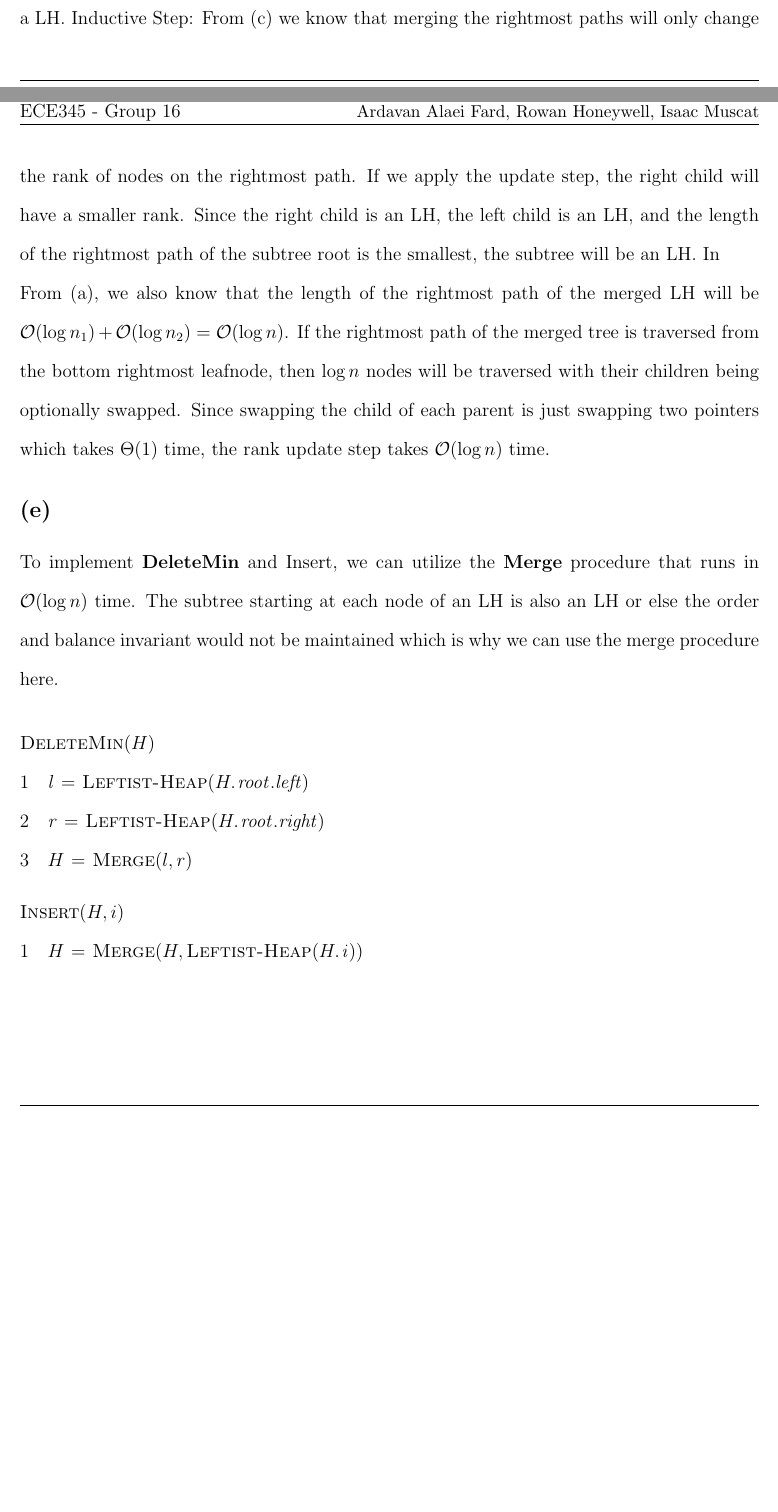
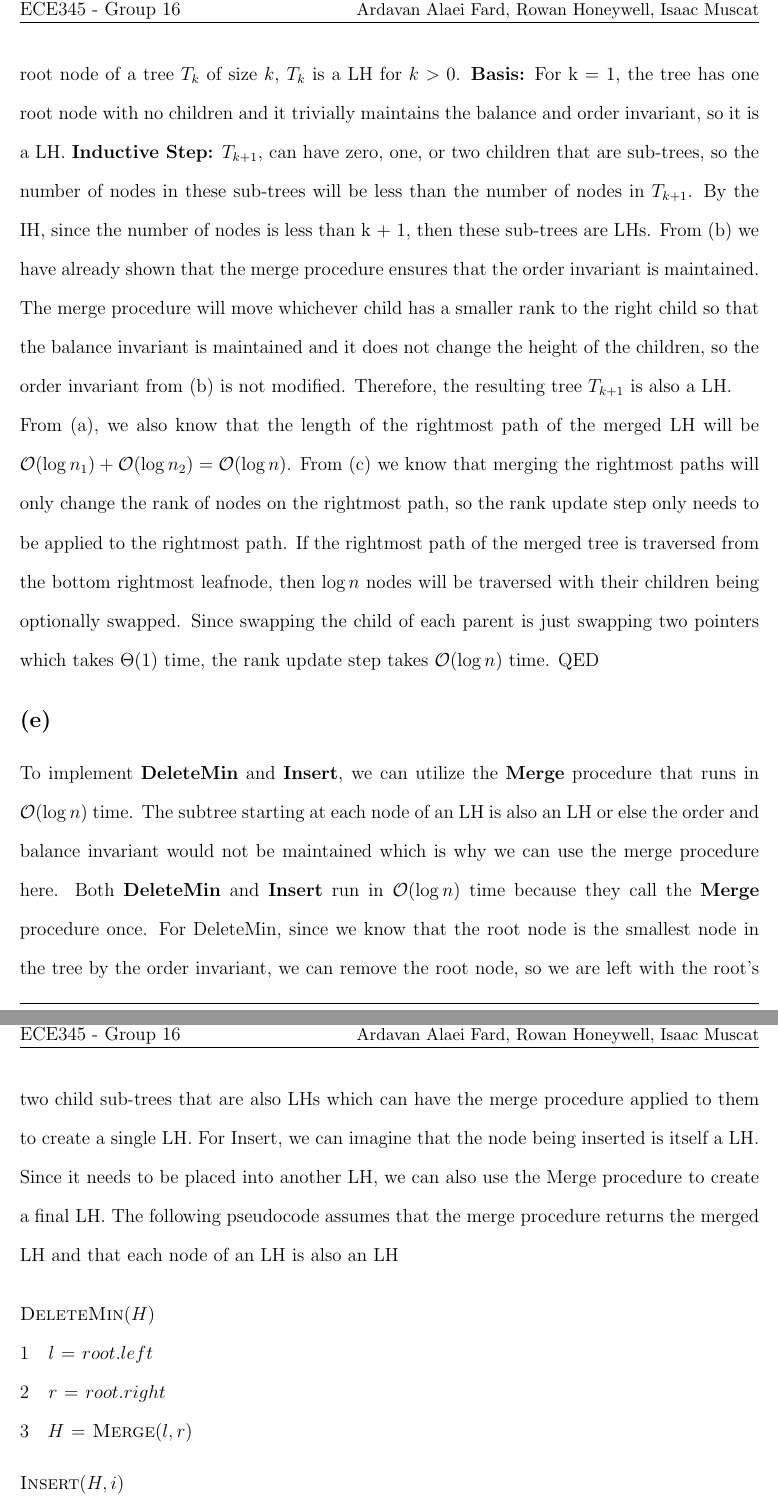
Before and after one commit to rowanhnwl/ECE345, a LaTeX problem sheet (hw/hw2/main.tex, which reads hw/hw2/questions/question4.tex): two parts of pages 12 and 13 of 13 before the commit and two parts of pages 13 and 14 of 14 after it, joined at a grey line, cut so that both start at the same text, the shorter picture padded with empty space. Compiled offline with pdfLaTeX.

Commit message:
Update question4.tex

```diff
--- a/hw/hw2/questions/question4.tex
+++ b/hw/hw2/questions/question4.tex
@@ -19,18 +16,23 @@
-    Inudction Hypothesis: If the children of the root of the subtree are LHs, then swapping the children of the root of the subtree if the rank of the left child is greater than the rank of the right child will turn the subtree into a LH.
-    Inductive Step: From (c) we know that merging the rightmost paths will only change the rank of nodes on the rightmost path. If we apply the update step, the right child will have a smaller rank. Since the right child is an LH, the left child is an LH, and the length of the rightmost path of the subtree root is the smallest, the subtree will be an LH. In
+    Suppose we are left with an LH l of size n that is the result of merging the rightmost path of two LHs.
+    We will prove that the sub-tree $T_k$ of size $k$ is an LH after applying the rank update step using induction.
 
-    From (a), we also know that the length of the rightmost path of the merged LH will be $\mathcal{O}(\log{n_1}) + \mathcal{O}(\log{n_2}) = \mathcal{O}(\log{n})$. If the rightmost path of the merged tree is traversed from the bottom rightmost leafnode, then $\log{n}$ nodes will be traversed with their children being optionally swapped. Since swapping the child of each parent is just swapping two pointers which takes $\Theta(1)$ time, the rank update step takes $\mathcal{O}(\log{n})$ time.
+    \textbf{Inudction Hypothesis:} In the merge procedure, by applying the rank update step to the root node of a tree $T_k$ of size $k$, $T_k$ is a LH for $k > 0$.
+    \textbf{Basis:} For k = 1, the tree has one root node with no children and it trivially maintains the balance and order invariant, so it is a LH.
+    \textbf{Inductive Step:} $T_{k+1}$, can have zero, one, or two children that are sub-trees, so the number of nodes in these sub-trees will be less than the number of nodes in $T_{k+1}$. By the IH, since the number of nodes is less than k + 1, then these sub-trees are LHs. From (b) we have already shown that the merge procedure ensures that the order invariant is maintained. The merge procedure will move whichever child has a smaller rank to the right child so that the balance invariant is maintained and it does not change the height of the children, so the order invariant from (b) is not modified. Therefore, the resulting tree $T_{k+1}$ is also a LH.
+
+    From (a), we also know that the length of the rightmost path of the merged LH will be $\mathcal{O}(\log{n_1}) + \mathcal{O}(\log{n_2}) = \mathcal{O}(\log{n})$. From (c) we know that merging the rightmost paths will only change the rank of nodes on the rightmost path, so the rank update step only needs to be applied to the rightmost path. If the rightmost path of the merged tree is traversed from the bottom rightmost leafnode, then $\log{n}$ nodes will be traversed with their children being optionally swapped. Since swapping the child of each parent is just swapping two pointers which takes $\Theta(1)$ time, the rank update step takes $\mathcal{O}(\log{n})$ time.
+    QED
 
     \subsection{(e)}
-    To implement \textbf{DeleteMin} and Insert, we can utilize the \textbf{Merge} procedure that runs in $\mathcal{O}(\log{n})$ time. The subtree starting at each node of an LH is also an LH or else the order and balance invariant would not be maintained which is why we can use the merge procedure here.
-
+    To implement \textbf{DeleteMin} and \textbf{Insert}, we can utilize the \textbf{Merge} procedure that runs in $\mathcal{O}(\log{n})$ time. The subtree starting at each node of an LH is also an LH or else the order and balance invariant would not be maintained which is why we can use the merge procedure here. Both \textbf{DeleteMin} and \textbf{Insert} run in $\mathcal{O}(\log{n})$ time because they call the \textbf{Merge} procedure once. For DeleteMin, since we know that the root node is the smallest node in the tree by the order invariant, we can remove the root node, so we are left with the root's two child sub-trees that are also LHs which can have the merge procedure applied to them to create a single LH. For Insert, we can imagine that the node being inserted is itself a LH. Since it needs to be placed into another LH, we can also use the Merge procedure to create a final LH.
+    The following pseudocode assumes that the merge procedure returns the merged LH and that each node of an LH is also an LH
         \begin{codebox}
         \Procname{$\proc{DeleteMin}(H)$}
-        \li $\id{l} \gets \proc{Leftist-Heap}(\attrib{H}{root.left})$
-        \li $\id{r} \gets \proc{Leftist-Heap}(\attrib{H}{root.right})$
+        \li $\id{l} \gets root.left$
+        \li $\id{r} \gets root.right$
         \li $H \gets \proc{Merge}(l, r)$
         \end{codebox}
         \begin{codebox}
         \Procname{$\proc{Insert}(H, i)$}
-        \li $H \gets \proc{Merge}(H, \proc{Leftist-Heap}(\attrib{H}{i}))$
+        \li $H \gets \proc{Merge}(H, i)$
         \end{codebox}
```
Also changed, not shown: hw/hw2/questions/question4.tex (11 more changed lines).
